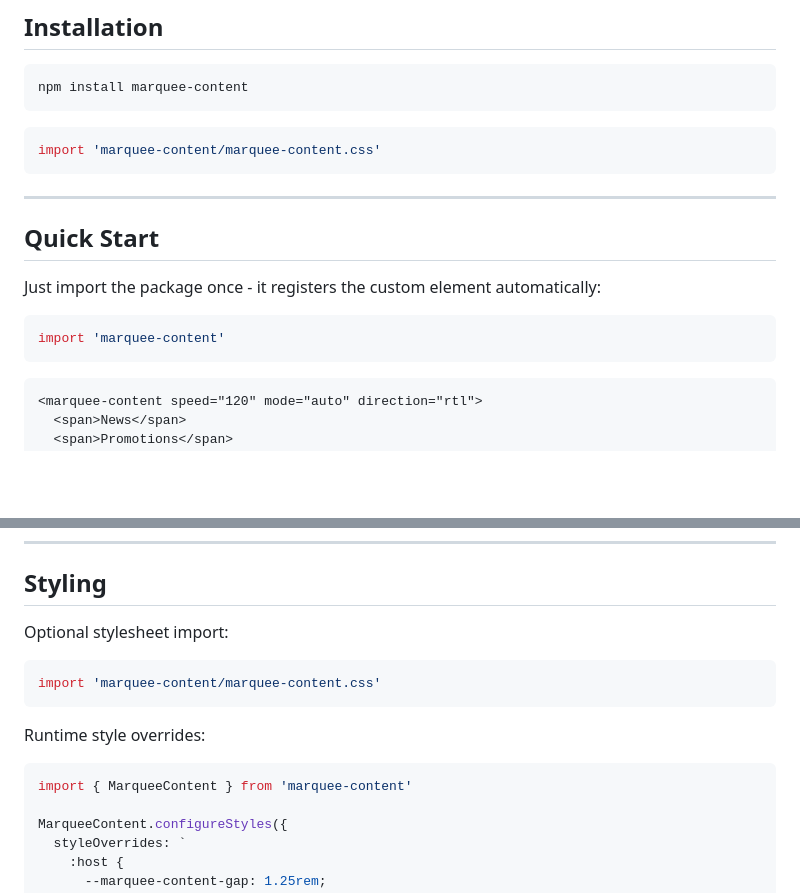
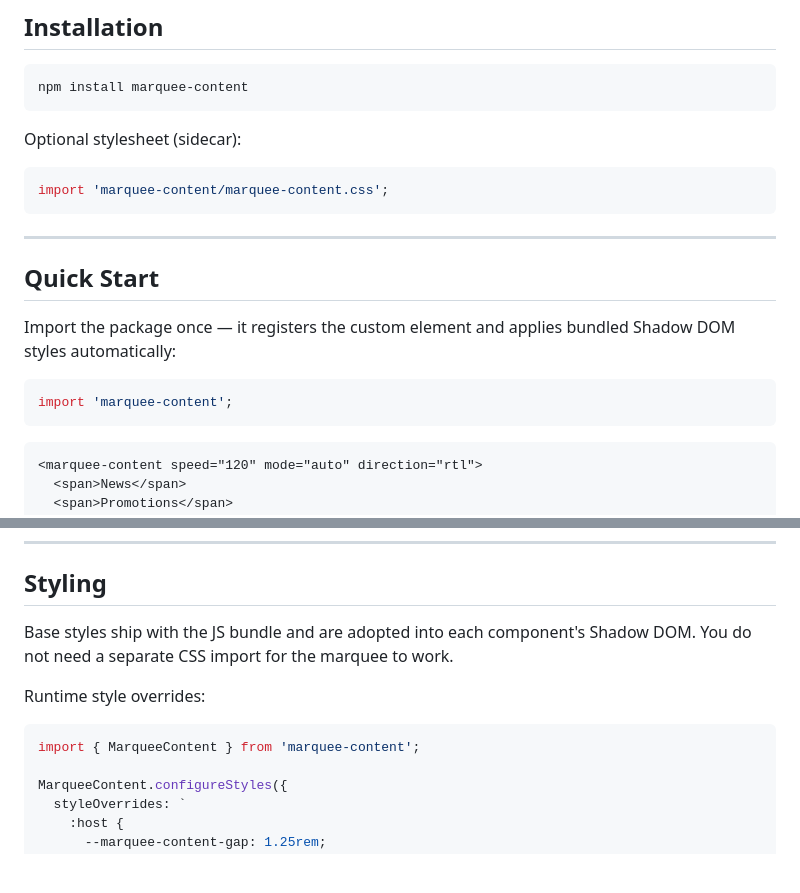
Before and after one commit to ux-ui-pro/marquee-content, a Markdown page: README.md, 2 parts joined by grey strips. GitHub-like rendering; blank space fills up the shorter version.

Commit message:
docs: clarify optional CSS sidecar in README installation (#2)

````diff
--- a/README.md
+++ b/README.md
@@ -25,18 +25,20 @@ Simple Web Component for marquee/ticker rows with smooth, continuous motion.
 npm install marquee-content
 ```
 
+Optional stylesheet (sidecar):
+
 ```ts
-import 'marquee-content/marquee-content.css'
+import 'marquee-content/marquee-content.css';
 ```
 
 ---
 
 ## Quick Start
 
-Just import the package once - it registers the custom element automatically:
+Import the package once — it registers the custom element and applies bundled Shadow DOM styles automatically:
 
 ```ts
-import 'marquee-content'
+import 'marquee-content';
 ```
 
 ```html
@@ -112,16 +114,12 @@ marquee?.refresh()
 
 ## Styling
 
-Optional stylesheet import:
-
-```ts
-import 'marquee-content/marquee-content.css'
-```
+Base styles ship with the JS bundle and are adopted into each component's Shadow DOM. You do not need a separate CSS import for the marquee to work.
 
 Runtime style overrides:
 
 ```ts
-import { MarqueeContent } from 'marquee-content'
+import { MarqueeContent } from 'marquee-content';
 
 MarqueeContent.configureStyles({
   styleOverrides: `
````
Also changed, not shown: other parts of README.md (+1 -1 lines).
